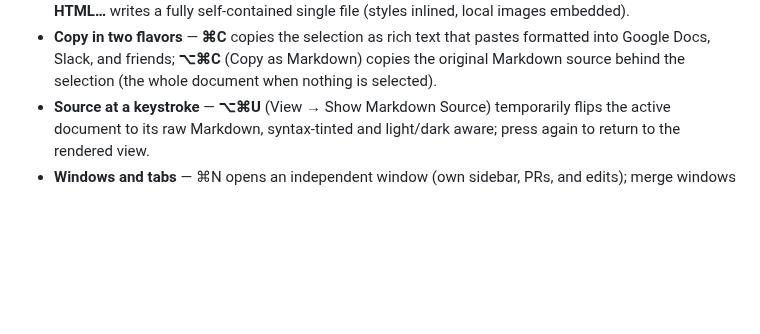
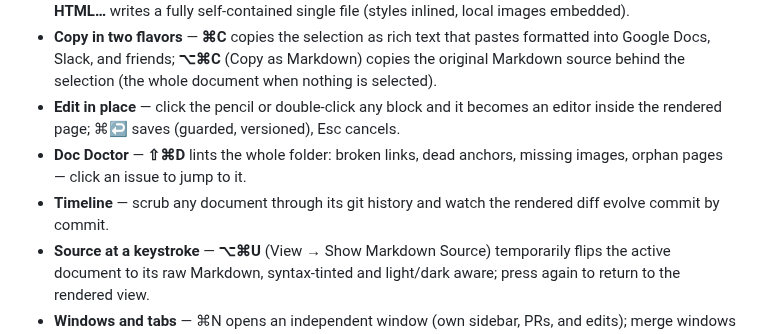
Before and after one commit to jedijashwa/pullmark, a Markdown page: README.md, the part around the change. Rendered like a GitHub page; blank space fills up the shorter version.

Commit message:
Docs: changelog and README for the redream wave
Co-Authored-By: Claude Fable 5 <noreply@anthropic.com>

```diff
--- a/README.md
+++ b/README.md
@@ -26,6 +26,9 @@ PullMark shows Markdown changes as **rendered diffs** — formatted output with
 - **Navigation** — a navigator-style outline sidebar (toolbar toggle) listing the document's headings with level indentation, **⌘F** find-in-page with match stepping, and **⇧⌘F** search across every file in the sidebar with results grouped by file.
 - **Export** — **File → Export as PDF…** saves the rendered document as one continuous page; **Export as HTML…** writes a fully self-contained single file (styles inlined, local images embedded).
 - **Copy in two flavors** — **⌘C** copies the selection as rich text that pastes formatted into Google Docs, Slack, and friends; **⌥⌘C** (Copy as Markdown) copies the original Markdown source behind the selection (the whole document when nothing is selected).
+- **Edit in place** — click the pencil or double-click any block and it becomes an editor inside the rendered page; ⌘↩ saves (guarded, versioned), Esc cancels.
+- **Doc Doctor** — **⇧⌘D** lints the whole folder: broken links, dead anchors, missing images, orphan pages — click an issue to jump to it.
+- **Timeline** — scrub any document through its git history and watch the rendered diff evolve commit by commit.
 - **Source at a keystroke** — **⌥⌘U** (View → Show Markdown Source) temporarily flips the active document to its raw Markdown, syntax-tinted and light/dark aware; press again to return to the rendered view.
 - **Windows and tabs** — ⌘N opens an independent window (own sidebar, PRs, and edits); merge windows into native macOS tabs. Opens from Finder or the CLI land in the frontmost window. Drag `.md` files or folders onto any window.
 - **Review-request inbox** — PRs awaiting your review sit at the top of the sidebar with unread indicators and a Markdown-file-count badge; refreshed quietly, hideable in Settings.
```
Also changed, not shown: CHANGELOG.md (+11 -0 lines).
